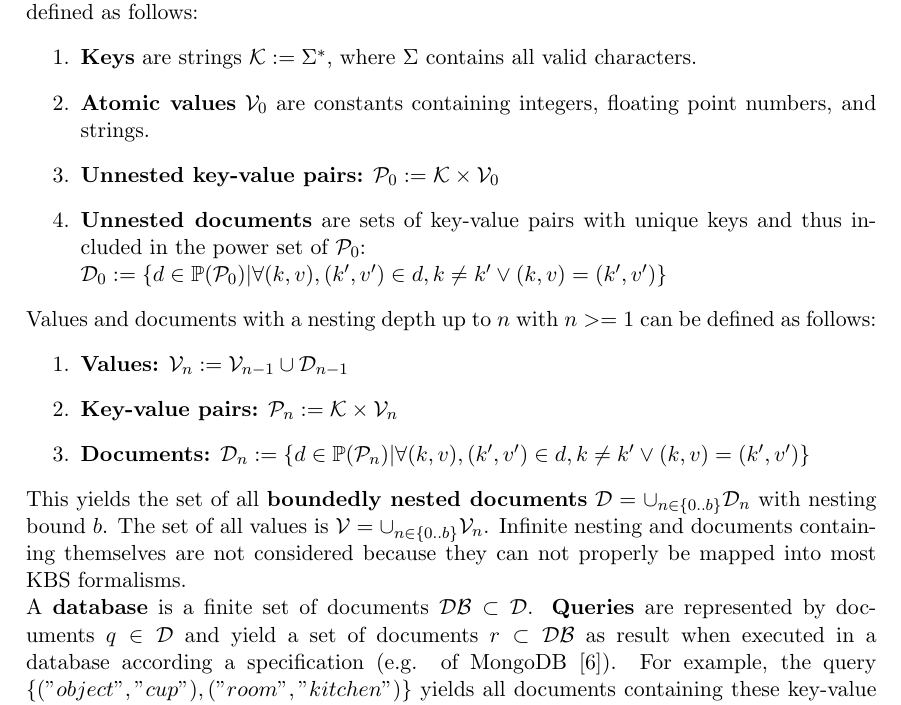
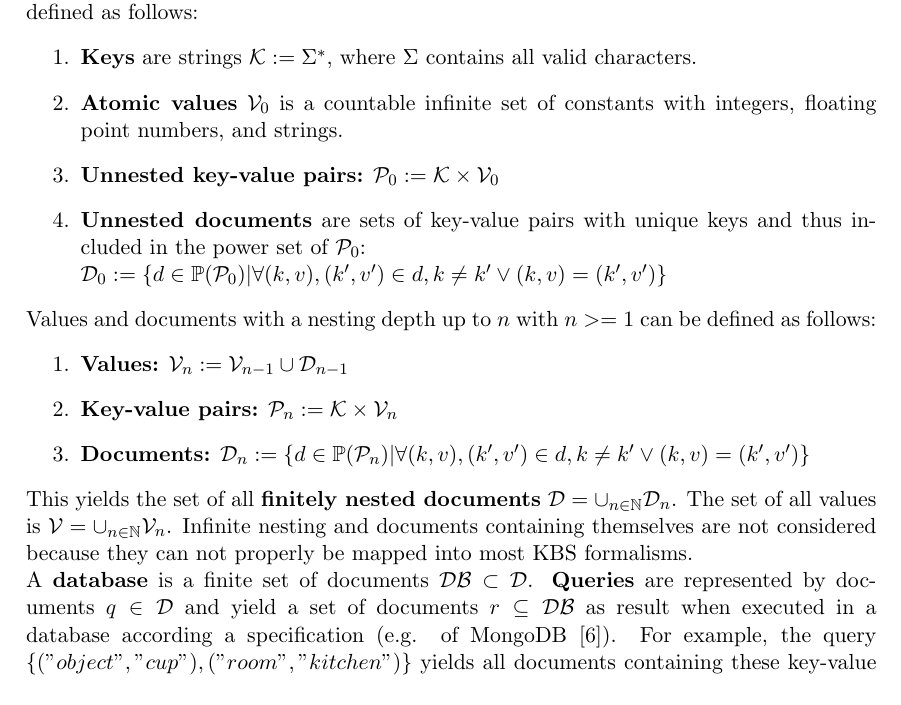
Before and after one commit to zwilling/masterthesis-proposal-robot-memory, a LaTeX document (proposal/proposal.tex): part of page 12 of 22, cut so that both start at the same text. Compiled offline with pdfLaTeX.

Commit message:
proposal: changes after proposal-talk

```diff
--- a/proposal/proposal.tex
+++ b/proposal/proposal.tex
@@ -1075,7 +1075,7 @@ documents are defined as follows:
 \begin{enumerate}
 \item \textbf{Keys} are strings $\mathcal{K} := \Sigma^*$, where
   $\Sigma$ contains all valid characters.
-\item  \textbf{Atomic values} $\mathcal{V}_0$ are constants containing
+\item  \textbf{Atomic values} $\mathcal{V}_0$ is a countable infinite set of constants with
   integers, floating point numbers, and strings.
 \item \textbf{Unnested key-value pairs:} $\mathcal{P}_0:=\mathcal{K}\times\mathcal{V}_0$
 \item \textbf{Unnested documents} are sets of key-value pairs with
@@ -1096,9 +1096,9 @@ defined as follows:
   \forall (k,v),(k',v')\in d , k\neq k' \vee (k,v)=(k',v')
   \}$
 \end{enumerate}
-This yields the set of all \textbf{boundedly nested documents}
-$\mathcal{D}=\cup_{n\in\{0..b\}}\mathcal{D}_n$ with nesting bound $b$.
-The set of all values is $\mathcal{V}=\cup_{n\in\{0..b\}}\mathcal{V}_n$.
+This yields the set of all \textbf{finitely nested documents}
+$\mathcal{D}=\cup_{n\in\mathbb{N}}\mathcal{D}_n$.
+The set of all values is $\mathcal{V}=\cup_{n\in\mathbb{N}}\mathcal{V}_n$.
   Infinite nesting and
 documents containing themselves are not considered because they can
 not properly be mapped into most KBS formalisms.
@@ -1112,7 +1112,7 @@ A \textbf{database} is a finite set of documents $\mathcal{DB} \subset \mathcal{
 %% d \text{ and } ("\_id",v')\in d' , d=d' \vee v\neq v'
 %% \end{align*}
 \textbf{Queries} are represented by documents $q\in\mathcal{D}$ and yield a set
-of documents $r\subset\mathcal{DB}$ as result when executed in a database according a
+of documents $r\subseteq\mathcal{DB}$ as result when executed in a database according a
 specification (e.g. of MongoDB~\cite{mongodb}). For example, the query
 $\{("object","cup"),("room","kitchen")\}$ yields all documents containing these
 key-value pairs and thus all cups in the kitchen.
```
